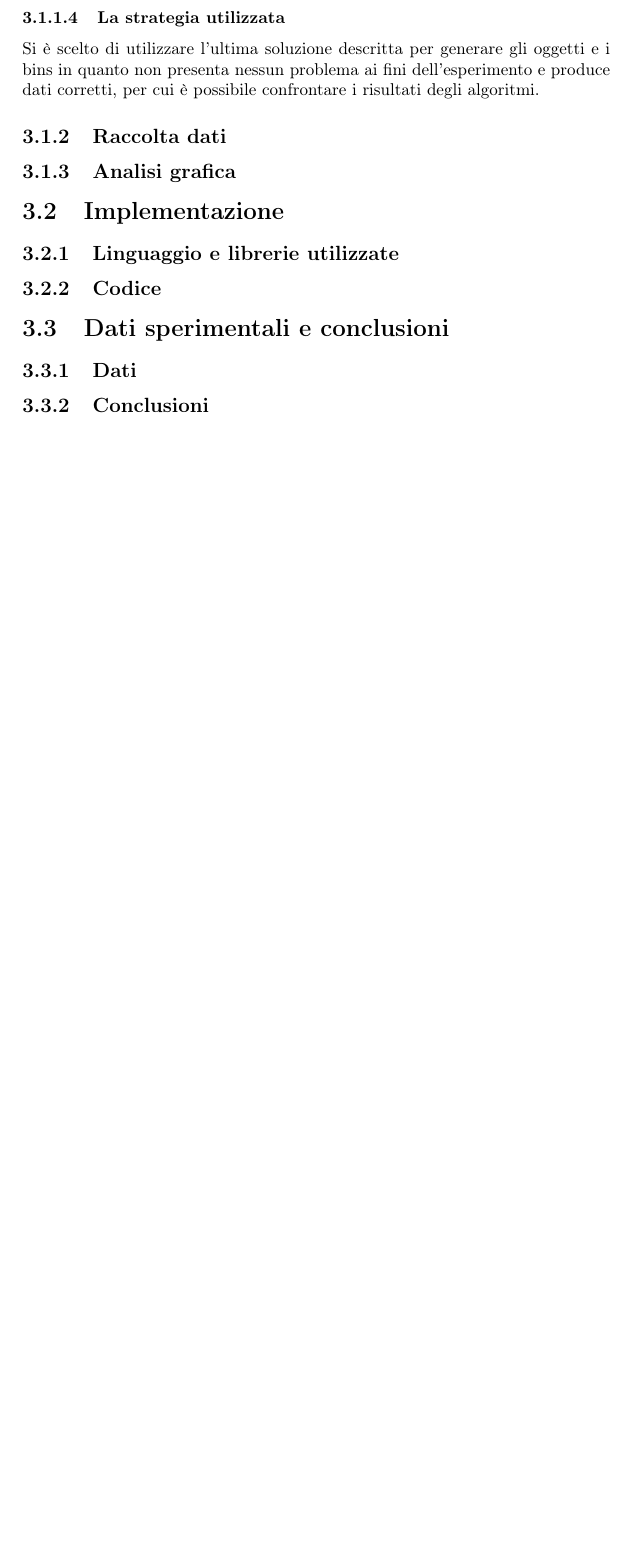
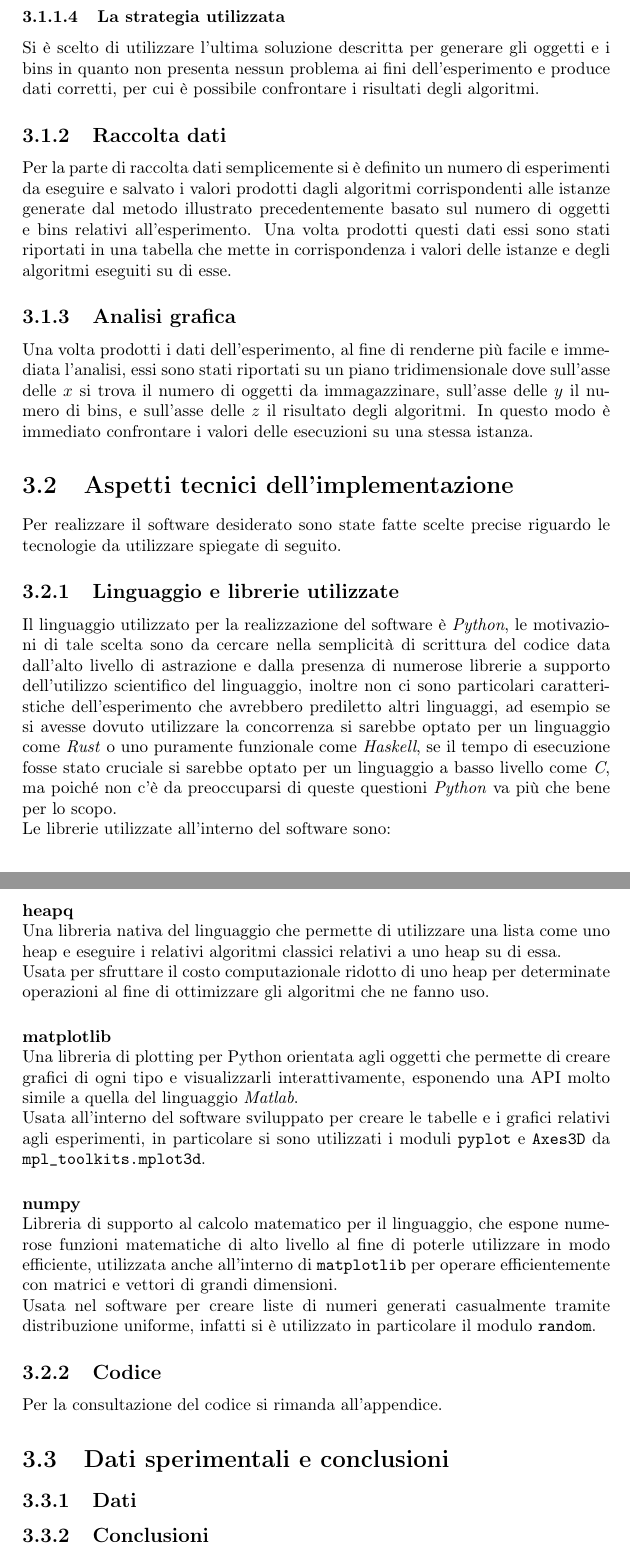
Before and after one commit to Pur2all/Bin-Packing-Problem-Analysis, a LaTeX thesis (Thesis/Tesi.tex, which reads Thesis/Chapters/Chapter03.tex): part of page 15 of 16 before the commit and two parts of pages 15 and 16 of 17 after it, the two joined at a grey line, cut so that both start at the same text, the shorter picture padded with empty space. Compiled offline with pdfLaTeX.

Commit message:
Written some sections and fixed some alignments

```diff
--- a/Thesis/Chapters/Chapter03.tex
+++ b/Thesis/Chapters/Chapter03.tex
@@ -74,19 +82,48 @@ dell'esperimento e produce dati corretti, per cui è possibile confrontare i ris
 
 
 \subsection{Raccolta dati}
+Per la parte di raccolta dati semplicemente si è definito un numero di esperimenti da eseguire e salvato i valori prodotti dagli algoritmi corrispondenti
+alle istanze generate dal metodo illustrato precedentemente basato sul numero di oggetti e bins relativi all'esperimento. Una volta prodotti questi dati
+essi sono stati riportati in una tabella che mette in corrispondenza i valori delle istanze e degli algoritmi eseguiti su di esse.
+
+\subsection{Analisi grafica}
+Una volta prodotti i dati dell'esperimento, al fine di renderne più facile e immediata l'analisi, essi sono stati riportati su un piano tridimensionale
+dove sull'asse delle $ x $ si trova il numero di oggetti da immagazzinare, sull'asse delle $ y $ il numero di bins, e sull'asse delle $ z $
+il risultato degli algoritmi. In questo modo è immediato confrontare i valori delle esecuzioni su una stessa istanza.
 
 
-\subsection{Analisi grafica}
-
-
-
-\section{Implementazione}
+\section{Aspetti tecnici dell'implementazione}
+Per realizzare il software desiderato sono state fatte scelte precise riguardo le tecnologie da utilizzare spiegate di seguito.
 
 \subsection{Linguaggio e librerie utilizzate}
+Il linguaggio utilizzato per la realizzazione del software è \textit{Python}, le motivazioni di tale scelta sono da cercare nella semplicità di scrittura
+del codice data dall'alto livello di astrazione e dalla presenza di numerose librerie a supporto dell'utilizzo scientifico del linguaggio, inoltre
+non ci sono particolari caratteristiche dell'esperimento che avrebbero prediletto altri linguaggi, ad esempio se si avesse dovuto utilizzare la concorrenza
+si sarebbe optato per un linguaggio come \textit{Rust} o uno puramente funzionale come \textit{Haskell}, se il tempo di esecuzione fosse stato cruciale si sarebbe
+optato per un linguaggio a basso livello come \textit{C}, ma poiché non c'è da preoccuparsi di queste questioni \textit{Python} va più che bene per lo
+scopo.\\
+Le librerie utilizzate all'interno del software sono:
+
+\paragraph{heapq}\mbox{}\\
+Una libreria nativa del linguaggio che permette di utilizzare una lista come uno heap e eseguire i relativi algoritmi classici relativi a uno heap su di essa.\\
+Usata per sfruttare il costo computazionale ridotto di uno heap per determinate operazioni al fine di ottimizzare gli algoritmi che ne fanno uso.
+
+\paragraph{matplotlib}\mbox{}\\
+Una libreria di plotting per Python orientata agli oggetti che permette di creare grafici di ogni tipo e visualizzarli interattivamente, esponendo una API molto simile a quella del
+linguaggio \textit{Matlab}.\\
+Usata all'interno del software sviluppato per creare le tabelle e i grafici relativi agli esperimenti, in particolare si sono utilizzati i moduli \texttt{pyplot}
+e \texttt{Axes3D} da \texttt{mpl\_toolkits.mplot3d}.
+
+\paragraph{numpy}\mbox{}\\
+Libreria di supporto al calcolo matematico per il linguaggio, che espone numerose funzioni matematiche di alto livello al fine di poterle utilizzare in modo
+efficiente, utilizzata anche all'interno di \texttt{matplotlib} per operare efficientemente con matrici e vettori di grandi dimensioni.\\
+Usata nel software per creare liste di numeri generati casualmente tramite distribuzione uniforme, infatti si è utilizzato in particolare il modulo
+\texttt{random}.
 
 
 \subsection{Codice}
-
+Per la consultazione del codice si rimanda all'appendice.
+% \lstinputlisting[language=Python]{../Source Code/Bin-Packing-Problem-Analysis.py}
 
 
 \section{Dati sperimentali e conclusioni}
```
Also changed, not shown: Thesis/Chapters/Chapter03.tex (48 more changed lines).
